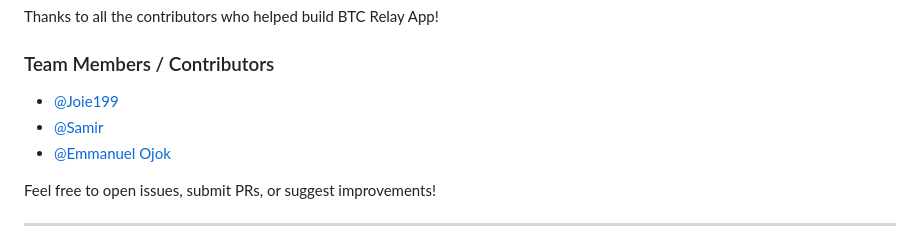
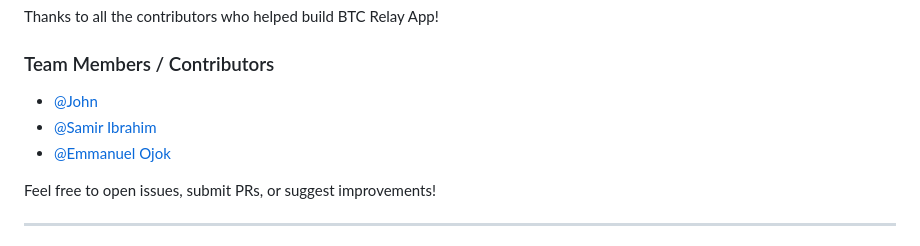
Before and after one commit to Joie199/btcrelayapp, a Markdown page: README.md, the part around the change. GitHub-like rendering.

```diff
--- a/README.md
+++ b/README.md
@@ -118,8 +118,8 @@ Thanks to all the contributors who helped build BTC Relay App!
 
 ### Team Members / Contributors
 
-- [@Joie199](https://github.com/Joie199)
-- [@Samir](https://github.com/samiromer2)
+- [@John](https://github.com/Joie199)
+- [@Samir Ibrahim](https://github.com/samiromer2)
 - [@Emmanuel Ojok](https://github.com/ojokne)
 <!-- Add more GitHub usernames here -->
 
```
